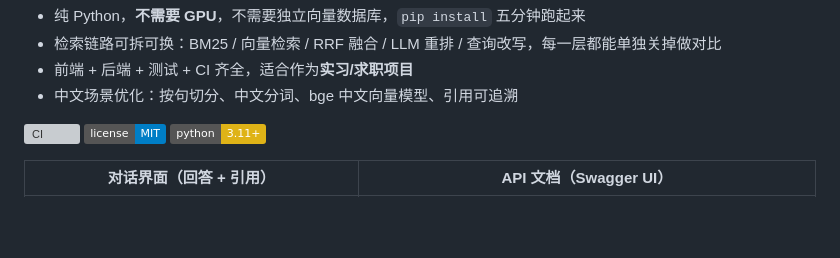
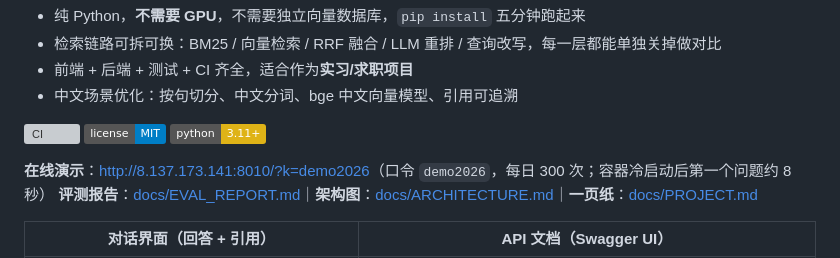
Before and after one commit to HDC233666/rag-knowledge-base, a Markdown page: README.md, the part around the change. Rendered like a GitHub page; badges without logos; blank space fills up the shorter version; grey boxes are pictures that could not be loaded.

Commit message:
docs: README 顶部加在线演示与评测/架构/一页纸入口

```diff
--- a/README.md
+++ b/README.md
@@ -14,6 +14,9 @@
 [![CI](https://github.com/HDC233666/rag-knowledge-base/actions/workflows/ci.yml/badge.svg)](https://github.com/HDC233666/rag-knowledge-base/actions/workflows/ci.yml)
 ![License](https://img.shields.io/badge/license-MIT-blue)
 ![Python](https://img.shields.io/badge/python-3.11%2B-yellow)
+
+**在线演示**：<http://8.137.173.141:8010/?k=demo2026>（口令 `demo2026`，每日 300 次；容器冷启动后第一个问题约 8 秒）
+**评测报告**：[docs/EVAL_REPORT.md](docs/EVAL_REPORT.md)｜**架构图**：[docs/ARCHITECTURE.md](docs/ARCHITECTURE.md)｜**一页纸**：[docs/PROJECT.md](docs/PROJECT.md)
 
 | 对话界面（回答 + 引用） | API 文档（Swagger UI） |
 |---|---|
```
